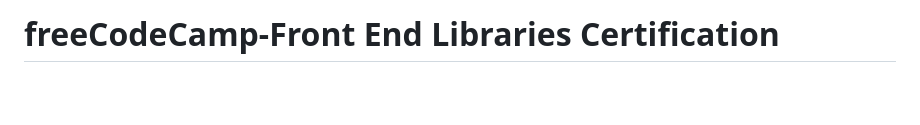
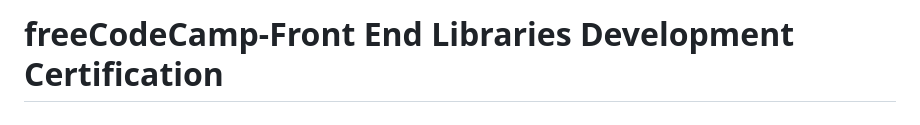
Before and after one commit to saivalpadasu/freeCodeCamp-FrontEndLibrariesCertification, a Markdown page: README.md, the part around the change. Drawn GitHub-style; blank space fills up the shorter version.

```diff
--- a/README.md
+++ b/README.md
@@ -1,4 +1,4 @@
-# freeCodeCamp-Front End Libraries Certification
+# freeCodeCamp-Front End Libraries Development Certification
 
 #### For me, this was an entirely new configuration. Here I studied the fundamentals of a number of the well-known front-end frameworks and technologies, including Bootstrap, JQuery, SASS, React JS, and Redux. During this certification they gave me modules and tasks to complete while they explained each topic to me, and in the conclusion, I was given 5 projects to complete in order to earn the certificate. These projects were as follows:
   - Random Quote Machine
```
